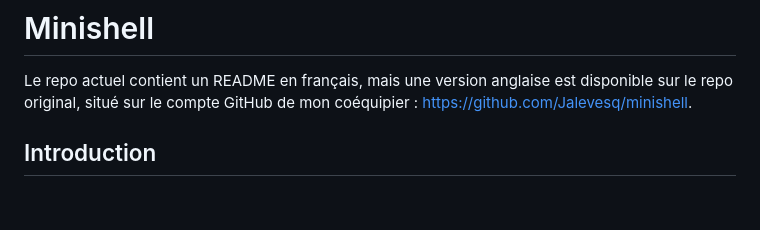
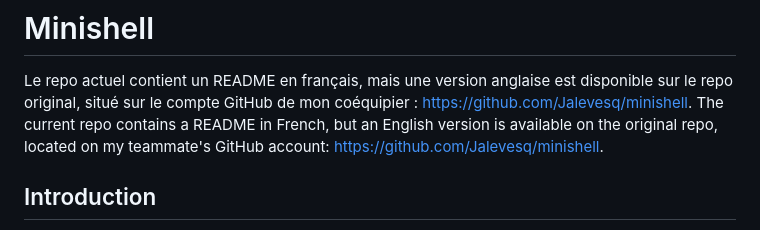
Before and after one commit to EthanPasquier/Minishell, a Markdown page: README.md, the part around the change. Drawn GitHub-style; blank space fills up the shorter version.

```diff
--- a/README.md
+++ b/README.md
@@ -1,5 +1,6 @@
 # Minishell
 Le repo actuel contient un README en français, mais une version anglaise est disponible sur le repo original, situé sur le compte GitHub de mon coéquipier : https://github.com/Jalevesq/minishell.
+The current repo contains a README in French, but an English version is available on the original repo, located on my teammate's GitHub account: https://github.com/Jalevesq/minishell.
 ## Introduction
 Le projet Minishell de l'école 42 consiste en la création d'un programme de shell simplifié en langage C. L'objectif de ce projet est de comprendre le fonctionnement d'un shell et de mettre en pratique les connaissances en manipulation de processus et en gestion de fichiers (fd).
 ## Répartition des tâches
```
